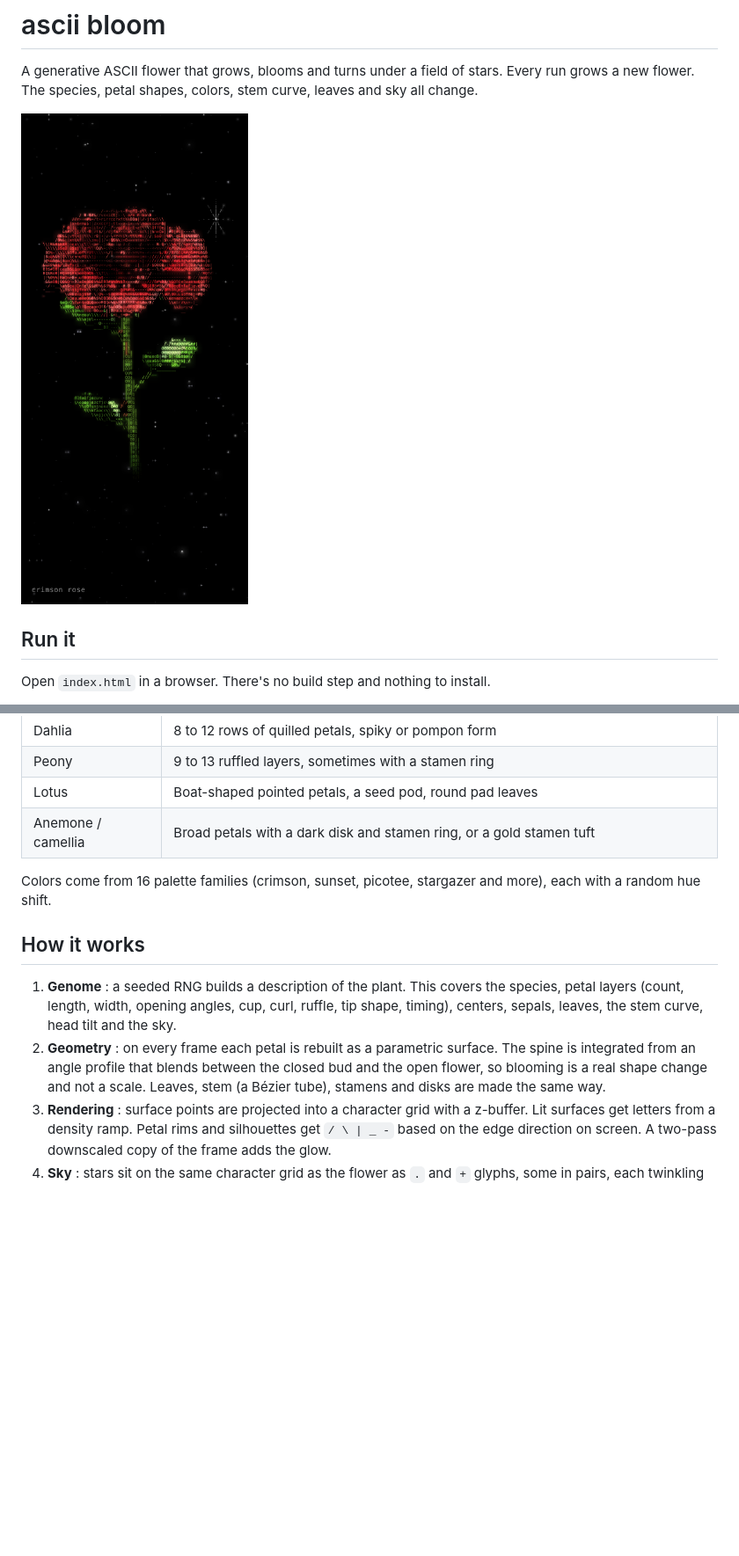
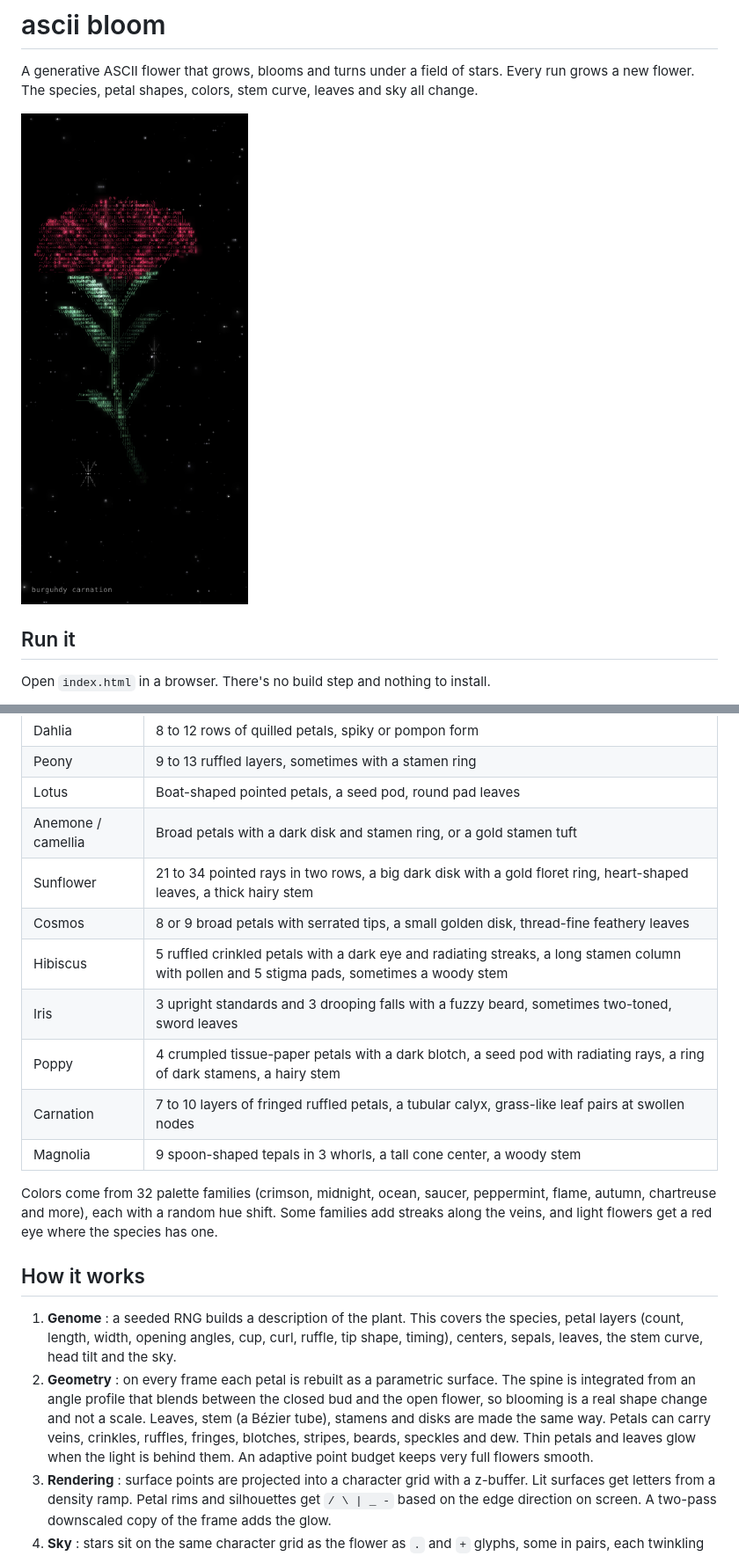
Before and after one commit to Ethereal-Soul-CMD/ASCII-Flower, a Markdown page: README.md, 2 parts joined by grey strips. Shown at 88% size. GitHub-like rendering; pictures changed too: preview.png; blank space fills up the shorter version.

Commit message:
7 new species, 16 new palettes, petal blotches/stripes/beards/crinkle, backlit glow, faster petal builder

```diff
--- a/README.md
+++ b/README.md
@@ -47,13 +47,20 @@ Extra URL options are `hud=0` (hide the name) and `glow=0`.
 | Peony | 9 to 13 ruffled layers, sometimes with a stamen ring |
 | Lotus | Boat-shaped pointed petals, a seed pod, round pad leaves |
 | Anemone / camellia | Broad petals with a dark disk and stamen ring, or a gold stamen tuft |
+| Sunflower | 21 to 34 pointed rays in two rows, a big dark disk with a gold floret ring, heart-shaped leaves, a thick hairy stem |
+| Cosmos | 8 or 9 broad petals with serrated tips, a small golden disk, thread-fine feathery leaves |
+| Hibiscus | 5 ruffled crinkled petals with a dark eye and radiating streaks, a long stamen column with pollen and 5 stigma pads, sometimes a woody stem |
+| Iris | 3 upright standards and 3 drooping falls with a fuzzy beard, sometimes two-toned, sword leaves |
+| Poppy | 4 crumpled tissue-paper petals with a dark blotch, a seed pod with radiating rays, a ring of dark stamens, a hairy stem |
+| Carnation | 7 to 10 layers of fringed ruffled petals, a tubular calyx, grass-like leaf pairs at swollen nodes |
+| Magnolia | 9 spoon-shaped tepals in 3 whorls, a tall cone center, a woody stem |
 
-Colors come from 16 palette families (crimson, sunset, picotee, stargazer and more), each with a random hue shift.
+Colors come from 32 palette families (crimson, midnight, ocean, saucer, peppermint, flame, autumn, chartreuse and more), each with a random hue shift. Some families add streaks along the veins, and light flowers get a red eye where the species has one.
 
 ## How it works
 
 1. **Genome** : a seeded RNG builds a description of the plant. This covers the species, petal layers (count, length, width, opening angles, cup, curl, ruffle, tip shape, timing), centers, sepals, leaves, the stem curve, head tilt and the sky.
-2. **Geometry** : on every frame each petal is rebuilt as a parametric surface. The spine is integrated from an angle profile that blends between the closed bud and the open flower, so blooming is a real shape change and not a scale. Leaves, stem (a Bézier tube), stamens and disks are made the same way.
+2. **Geometry** : on every frame each petal is rebuilt as a parametric surface. The spine is integrated from an angle profile that blends between the closed bud and the open flower, so blooming is a real shape change and not a scale. Leaves, stem (a Bézier tube), stamens and disks are made the same way. Petals can carry veins, crinkles, ruffles, fringes, blotches, stripes, beards, speckles and dew. Thin petals and leaves glow when the light is behind them. An adaptive point budget keeps very full flowers smooth.
 3. **Rendering** : surface points are projected into a character grid with a z-buffer. Lit surfaces get letters from a density ramp. Petal rims and silhouettes get `/ \ | _ -` based on the edge direction on screen. A two-pass downscaled copy of the frame adds the glow.
 4. **Sky** : stars sit on the same character grid as the flower as `.` and `+` glyphs, some in pairs, each twinkling at its own rate. The sky stays black while the plant forms and brightens step by step with the bloom. Flare stars flash up around the plant for half a second to a second, built only from characters: a `|` ray, `\` and `/` diagonals, a dashed `-` arm and a `+` core.
 5. **Timeline** : faint `+` dust marks where the plant will appear, and a drawing light climbs the stem with sparks. Leaves unfold, the bud forms and starts opening in one continuous motion, outer layers first, and then the flower turns and breathes while pollen drifts and the odd petal falls.
```
Also changed, not shown: 1 other file.
